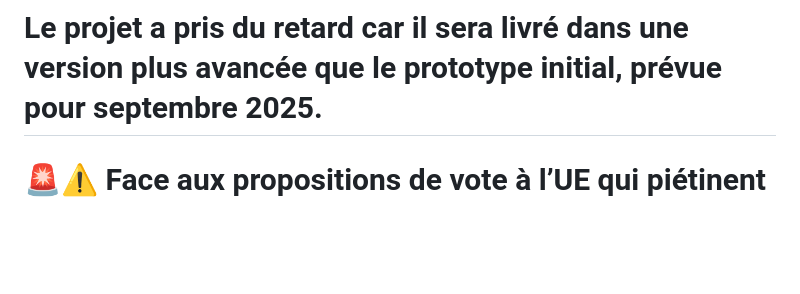
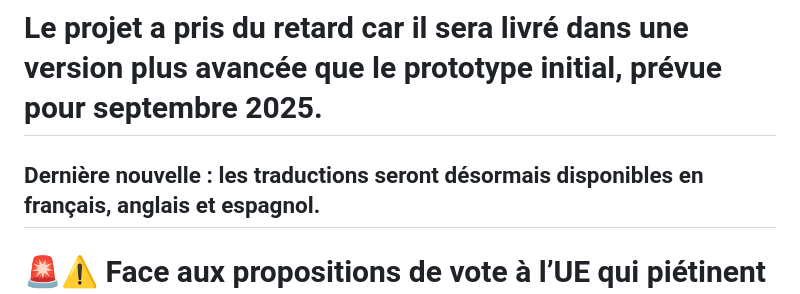
Before and after one commit to JuanForge/Winion, a Markdown page: README.md, the part around the change. Rendered like a GitHub page; blank space fills up the shorter version.

```diff
--- a/README.md
+++ b/README.md
@@ -1,5 +1,5 @@
 # Le projet a pris du retard car il sera livré dans une version plus avancée que le prototype initial, prévue pour septembre 2025.
-
+## Dernière nouvelle : les traductions seront désormais disponibles en français, anglais et espagnol.
 # 🚨⚠️ Face aux propositions de vote à l’UE qui piétinent les droits fondamentaux à l’anonymat et à la liberté, ce logiciel a été publié en urgence, bien plus tôt que prévu. Il est une arme numérique destinée à défendre vos droits et à résister à la surveillance de masse, en fournissant des modules puissants permettant des communications chiffrées de bout en bout, hors d’atteinte de toute censure. ⚠️🚨
 
 
```
